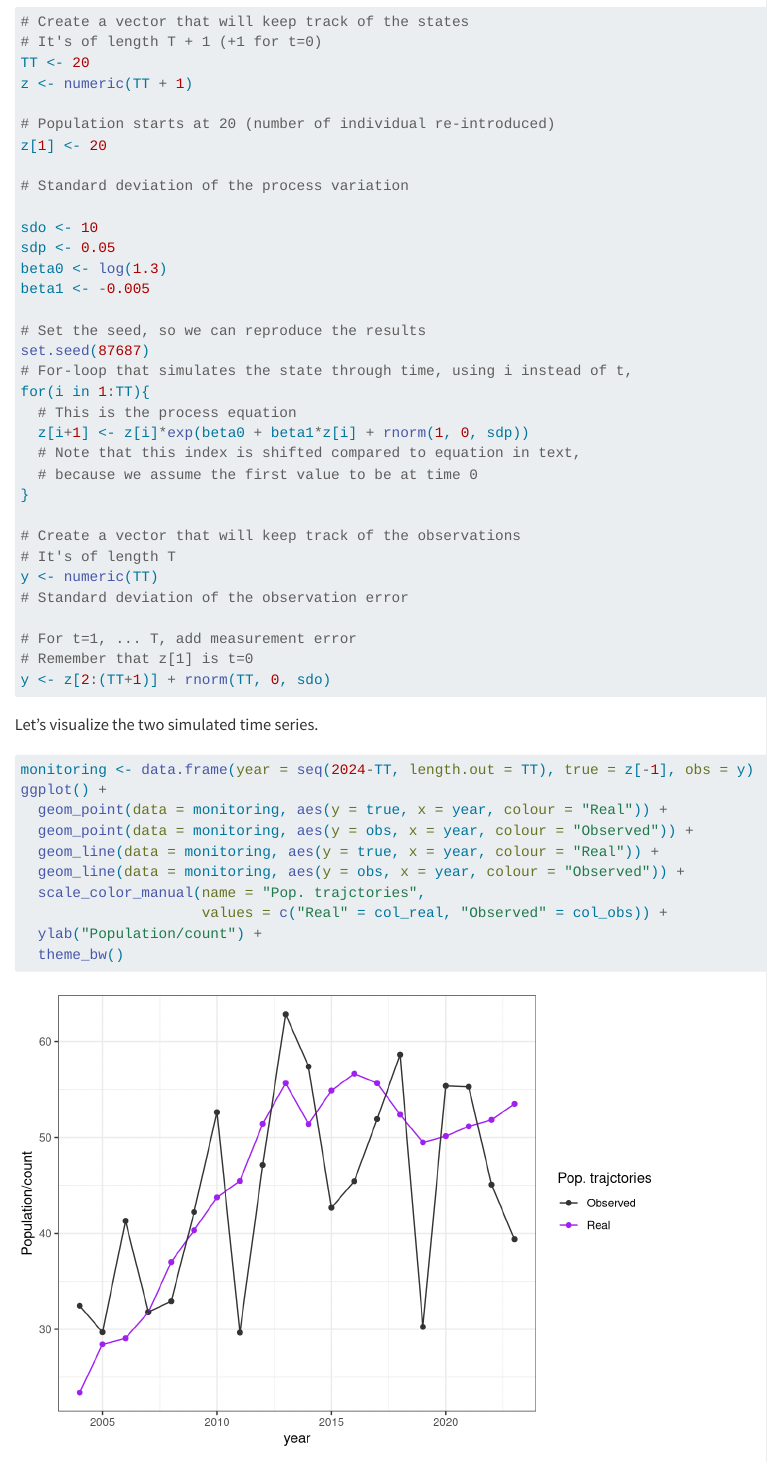
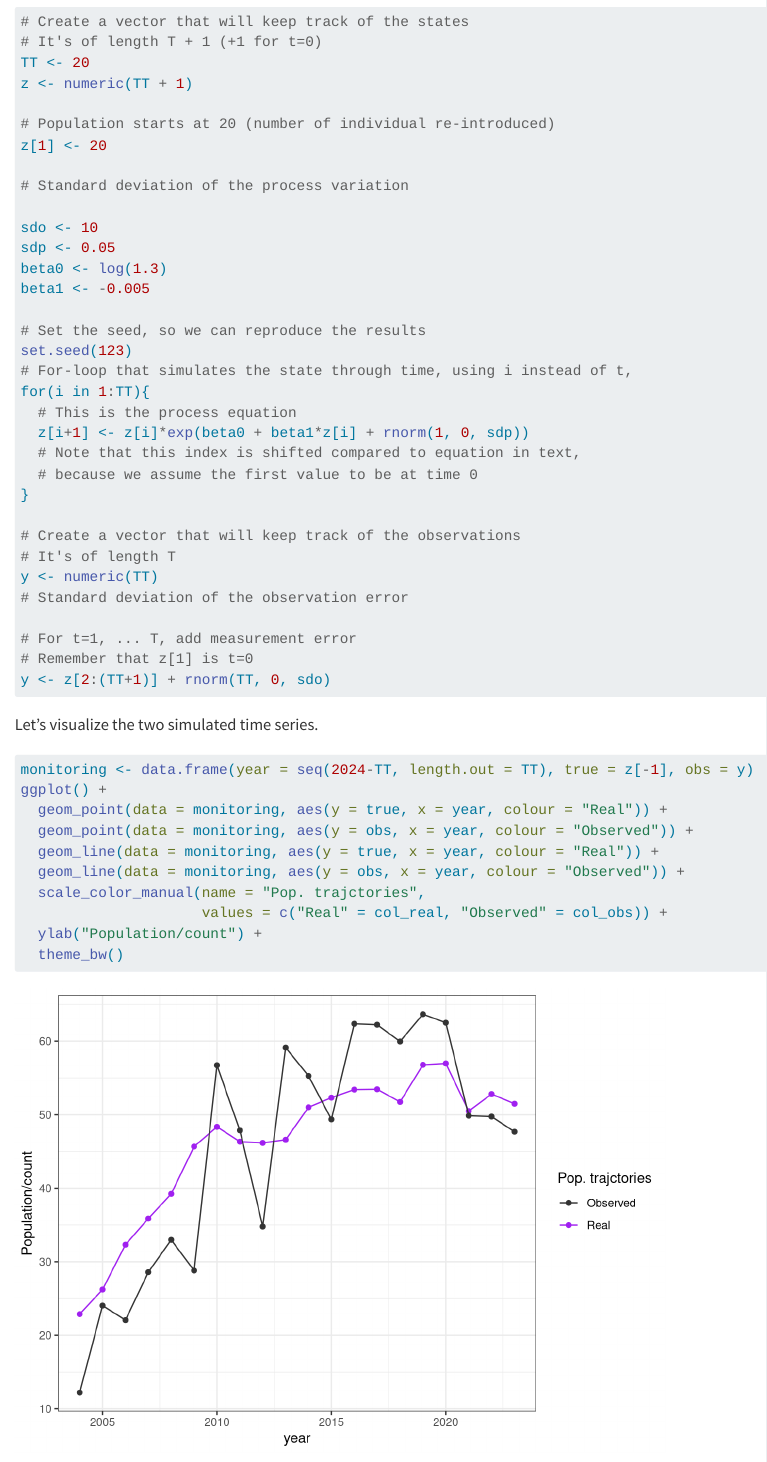
Before and after one commit to AileneKane/bayes4cons, a Quarto document (analyses/SSM.qmd): the page in a window 1100 px wide, from 1350 px down. Rendered offline with R 4.5, knitr and Pandoc in place of Quarto, with nearby package versions; some code elsewhere in the file could not run offline; long lines of code are wrapped.

Commit message:
Changing seed to be 123
Partly there was a weird jump and I was hoping was spurious...

```diff
--- a/analyses/SSM.qmd
+++ b/analyses/SSM.qmd
@@ -62,7 +62,7 @@ beta0 <- log(1.3)
 beta1 <- -0.005
 
 # Set the seed, so we can reproduce the results
-set.seed(87687)
+set.seed(123)
 # For-loop that simulates the state through time, using i instead of t,
 for(i in 1:TT){
   # This is the process equation
```
Also changed, not shown: analyses/SSM.html, 6 other files.
